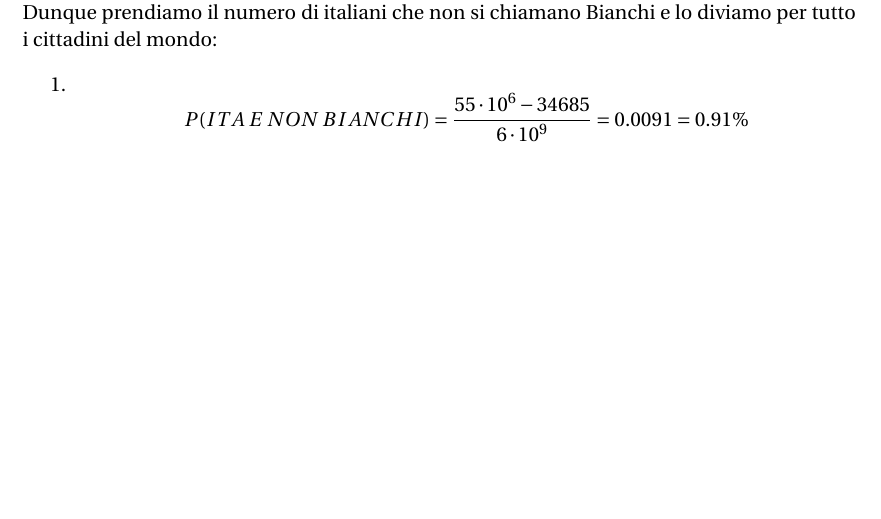
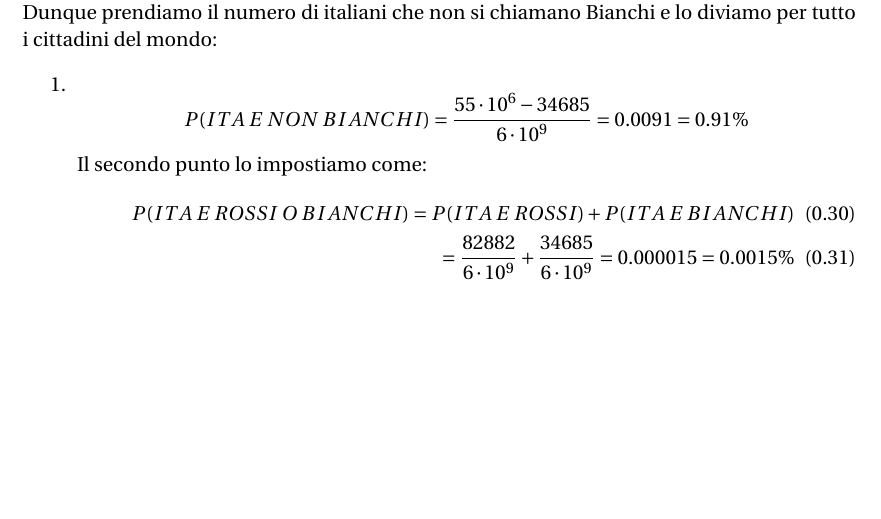
Before and after one commit to piFra/esercizi_probabilita, a LaTeX document (esercizi_probabilità.tex): part of page 7 of 7, cut so that both start at the same text. Compiled offline with pdfLaTeX.

```diff
--- a/esercizi_probabilità.tex
+++ b/esercizi_probabilità.tex
@@ -290,6 +290,12 @@
 $$
 P(ITA\; E\; NON\; BIANCHI) = \frac{55 \cdot 10^6 - 34685}{6 \cdot 10^9} = 0.0091 = 0.91\%
 $$
+Il secondo punto lo impostiamo come:
+\begin{align}
+P(ITA\; E\; ROSSI\; O\; BIANCHI) = P(ITA\; E\; ROSSI) + P(ITA\; E\; BIANCHI)\\
+= \frac{82882}{6 \cdot 10^9} + \frac{34685}{6 \cdot 10^9} = 0.000015 = 0.0015\%
+\end{align}
+
 \end{enumerate}
 %----------------------------------------------------------------------------------------
 
```
